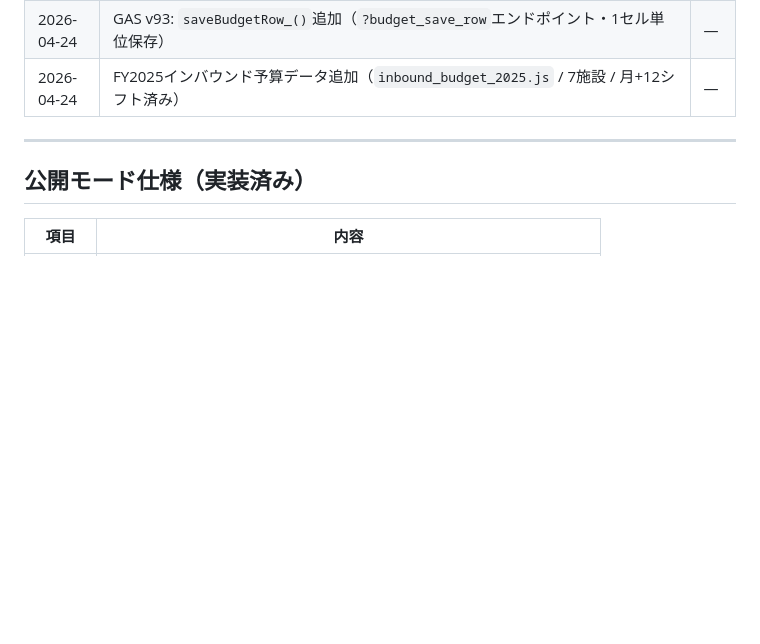
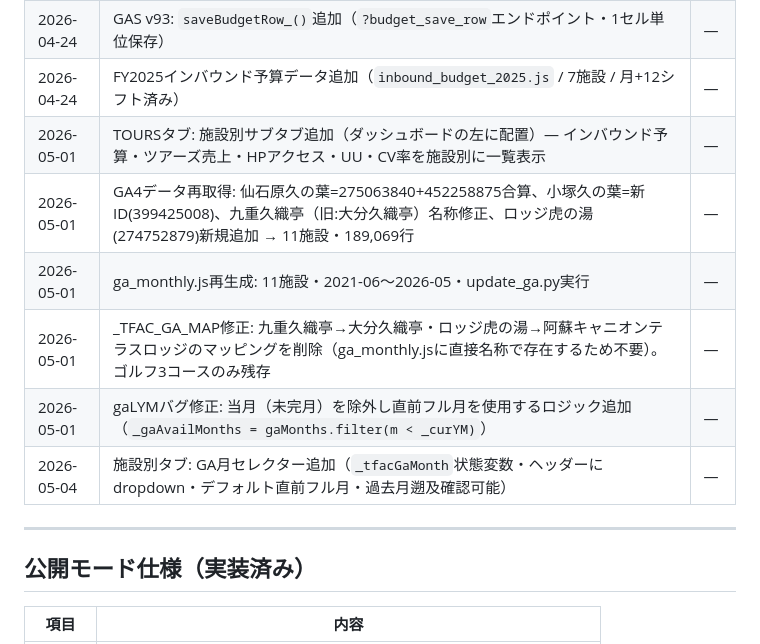
Before and after one commit to miyazoe/rialt_dashboard, a Markdown page: .claude/task.md, the part around the change. GitHub-like rendering; blank space fills up the shorter version.

Commit message:
docs: 施設別タブ・GA4プロパティ変更を task.md に記録
Co-Authored-By: Claude Sonnet 4.6 <noreply@anthropic.com>

```diff
--- a/.claude/task.md
+++ b/.claude/task.md
@@ -244,6 +244,12 @@ window.RIALT_DATA = {
 | 2026-04-24 | 予算保守CSS: `.bm-*`独自カラー → RSデザイントークン（`var(--rs-*)`）に統一 | — |
 | 2026-04-24 | GAS v93: `saveBudgetRow_()`追加（`?budget_save_row`エンドポイント・1セル単位保存） | — |
 | 2026-04-24 | FY2025インバウンド予算データ追加（`inbound_budget_2025.js` / 7施設 / 月+12シフト済み） | — |
+| 2026-05-01 | TOURSタブ: 施設別サブタブ追加（ダッシュボードの左に配置）— インバウンド予算・ツアーズ売上・HPアクセス・UU・CV率を施設別に一覧表示 | — |
+| 2026-05-01 | GA4データ再取得: 仙石原久の葉=275063840+452258875合算、小塚久の葉=新ID(399425008)、九重久織亭（旧:大分久織亭）名称修正、ロッジ虎の湯(274752879)新規追加 → 11施設・189,069行 | — |
+| 2026-05-01 | ga_monthly.js再生成: 11施設・2021-06〜2026-05・update_ga.py実行 | — |
+| 2026-05-01 | _TFAC_GA_MAP修正: 九重久織亭→大分久織亭・ロッジ虎の湯→阿蘇キャニオンテラスロッジのマッピングを削除（ga_monthly.jsに直接名称で存在するため不要）。ゴルフ3コースのみ残存 | — |
+| 2026-05-01 | gaLYMバグ修正: 当月（未完月）を除外し直前フル月を使用するロジック追加（`_gaAvailMonths = gaMonths.filter(m < _curYM)`） | — |
+| 2026-05-04 | 施設別タブ: GA月セレクター追加（`_tfacGaMonth`状態変数・ヘッダーにdropdown・デフォルト直前フル月・過去月遡及確認可能） | — |
 
 ---
 
```
